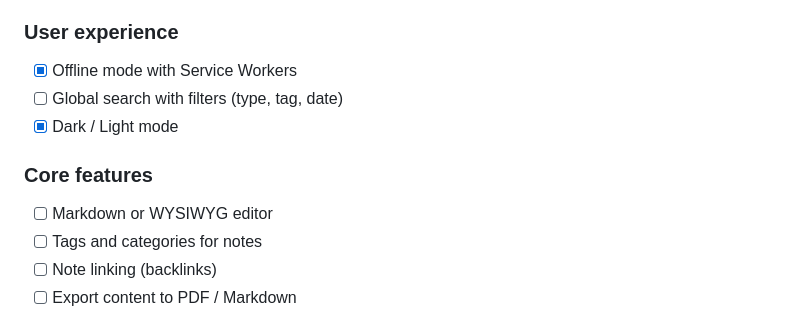
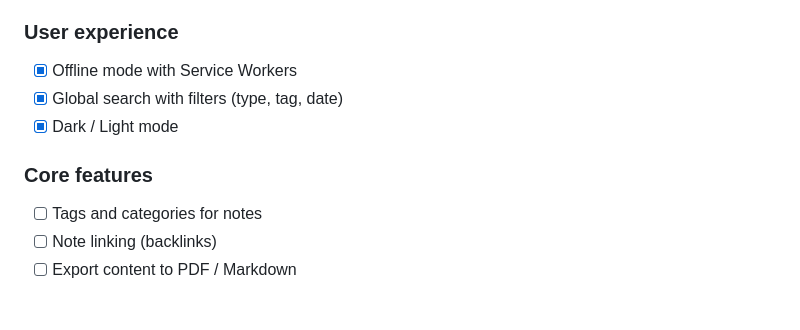
Before and after one commit to Hayabusa1002/second_brain_py, a Markdown page: docs/roadmap.md, the part around the change. GitHub-like rendering.

Commit message:
decision: markdown / wysiwyg editor canceled

```diff
--- a/docs/roadmap.md
+++ b/docs/roadmap.md
@@ -197,12 +197,11 @@ Build an application to manage shared finances as a couple, allowing users to:
 ### User experience
 
 - [x] Offline mode with Service Workers
-- [ ] Global search with filters (type, tag, date)
+- [x] Global search with filters (type, tag, date)
 - [x] Dark / Light mode
 
 ### Core features
 
-- [ ] Markdown or WYSIWYG editor
 - [ ] Tags and categories for notes
 - [ ] Note linking (backlinks)
 - [ ] Export content to PDF / Markdown
```
